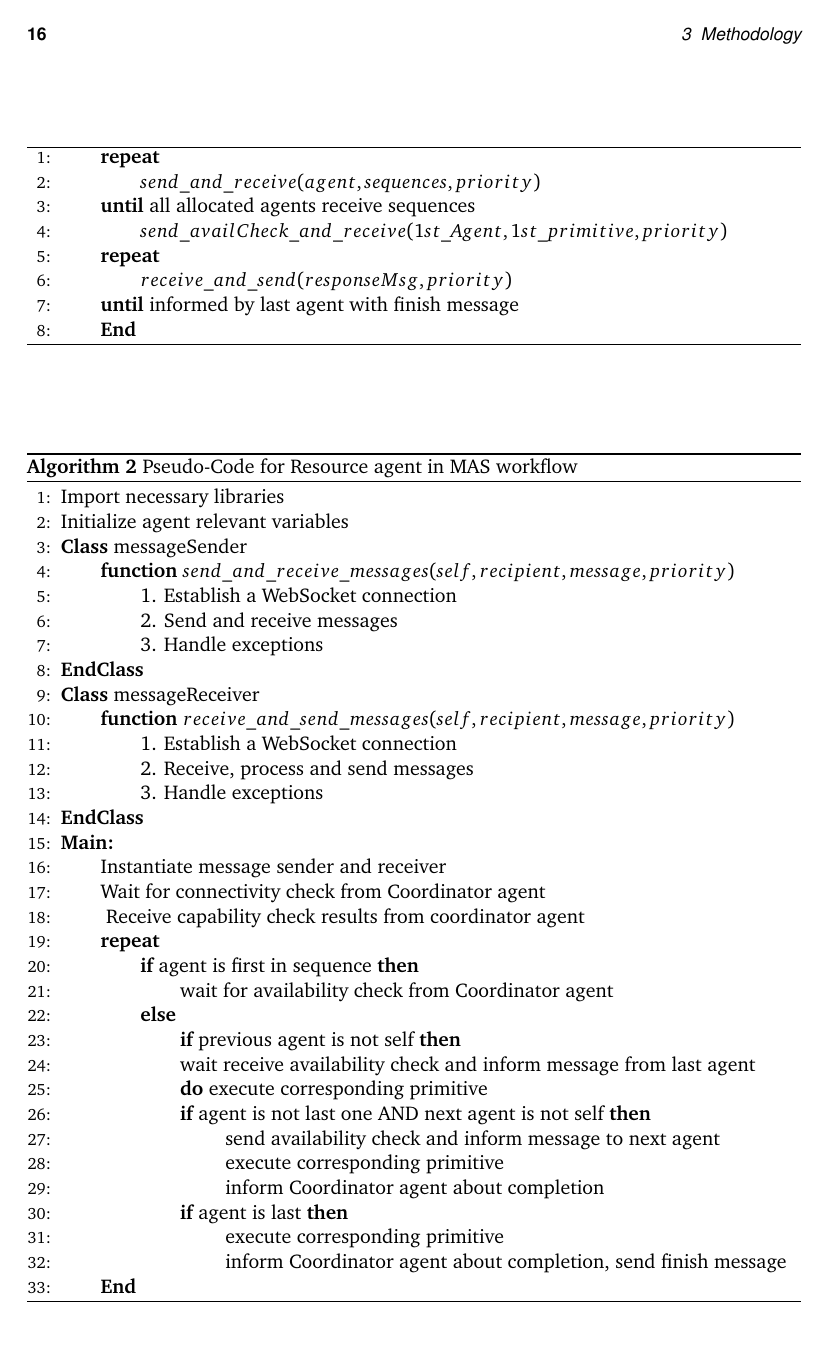
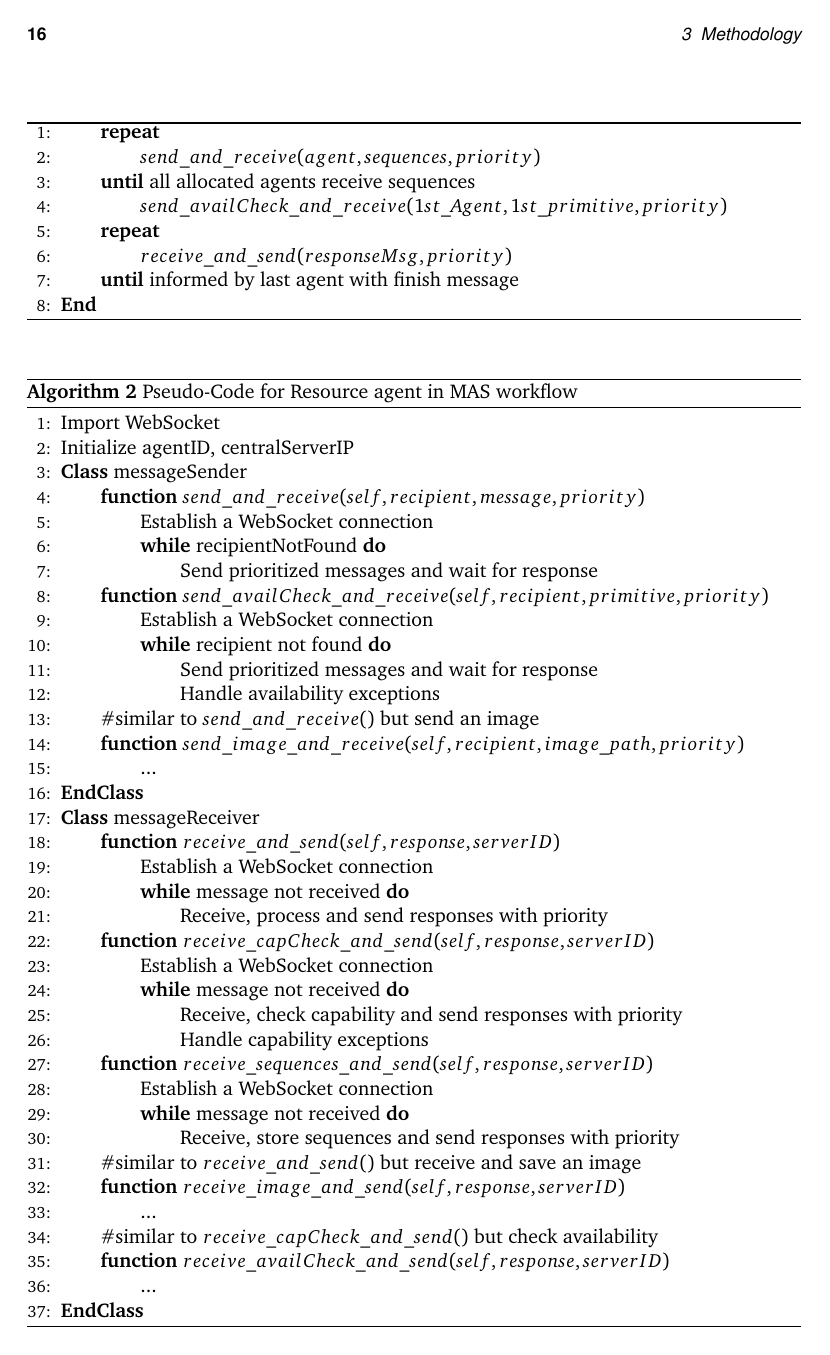
Before and after one commit to XuezhouHou/SA, LaTeX slides (main.tex, which reads source/chapter03.tex): page 24 of 37. Compiled offline with pdfLaTeX; a missing font is replaced by an installed copy or a similar font; a LaTeX package or settings file that is missing is left out.

Commit message:
pseudo code 2

```diff
--- a/source/chapter03.tex
+++ b/source/chapter03.tex
@@ -315,7 +303,7 @@ Once all primitives in the list are done, the last agent should inform the \gls{
 \State \qquad \textbf{repeat}
 \State \qquad \qquad $receive\_and\_send(responseMsg, priority)$
 \State \qquad \textbf{until} informed by last agent with finish message
-\State \textbf{\qquad End}
+\State \textbf{End}
 \end{algorithmic}
 \end{algorithm}
 
@@ -324,19 +312,45 @@ Once all primitives in the list are done, the last agent should inform the \gls{
     \caption{Pseudo-Code for Resource agent in MAS workflow}
     \label{alg:RAPseudoCode}
     \begin{algorithmic}[1]
-    \State {Import} necessary libraries
-    \State {Initialize} agent relevant variables
+    \State {Import} WebSocket
+    \State {Initialize} agentID, centralServerIP
 
-    \State \textbf{Class} messageSender
-    \State \textbf{\qquad function} {$send\_and\_receive\_messages(self, recipient, message, priority)$}
-    \State \qquad \qquad 1. Establish a WebSocket connection
-    \State \qquad \qquad 2. Send and receive messages
-    \State \qquad \qquad 3. Handle exceptions
+\State \textbf{Class} messageSender
+    \State \textbf{\qquad function} {$send\_and\_receive(self, recipient, message, priority)$}
+    \State \qquad \qquad Establish a WebSocket connection
+    \State \textbf{\qquad \qquad while} recipientNotFound \textbf{do}
+    \State \qquad \qquad \qquad Send prioritized messages and wait for response
+
+    \State \textbf{\qquad function} {$send\_availCheck\_and\_receive(self, recipient, primitive, priority)$}
+    \State \qquad \qquad Establish a WebSocket connection
+    \State \textbf{\qquad \qquad while} recipient not found \textbf{do}
+    \State \qquad \qquad \qquad Send prioritized messages and wait for response
+    \State \qquad \qquad \qquad Handle availability exceptions
+    \State \qquad {\#similar to $send\_and\_receive()$ but send an image }
+    \State \textbf{\qquad function} {$send\_image\_and\_receive(self, recipient, image\_path, priority)$}
+    \State \qquad \qquad ...
+
 \State \textbf{EndClass}
 
 \State \textbf{Class} messageReceiver
-\State \textbf{\qquad function} {$receive\_and\_send\_messages(self, recipient, message, priority)$}
-    \State \qquad \qquad 1. Establish a WebSocket connection
-    \State \qquad \qquad 2. Receive, process and send messages
-    \State \qquad \qquad 3. Handle exceptions
-\State \textbf{EndClass}
+    \State \textbf{\qquad function} {$receive\_and\_send(self, response, serverID)$}
+    \State \qquad \qquad Establish a WebSocket connection
+    \State \textbf{\qquad \qquad while} message not received \textbf{do}
+    \State \qquad \qquad \qquad Receive, process and send responses with priority
+    \State \textbf{\qquad function} {$receive\_capCheck\_and\_send(self, response, serverID)$}
+    \State \qquad \qquad Establish a WebSocket connection
+    \State \textbf{\qquad \qquad while} message not received \textbf{do}
+    \State \qquad \qquad \qquad Receive, check capability and send responses with priority
+    \State \qquad \qquad \qquad Handle capability exceptions
+    \State \textbf{\qquad function} {$receive\_sequences\_and\_send(self, response, serverID)$}
+    \State \qquad \qquad Establish a WebSocket connection
+    \State \textbf{\qquad \qquad while} message not received \textbf{do}
+    \State \qquad \qquad \qquad Receive, store sequences and send responses with priority
+
+    \State \qquad {\#similar to $receive\_and\_send()$ but receive and save an image }
+    \State \textbf{\qquad function} {$receive\_image\_and\_send(self, response, serverID)$}
+    \State \qquad \qquad ...
+    \State \qquad {\#similar to $receive\_capCheck\_and\_send()$ but check availability}
+    \State \textbf{\qquad function} {$receive\_availCheck\_and\_send(self, response, serverID)$}
+    \State \qquad \qquad ...
+    \State \textbf{EndClass}
@@ -343,5 +364,2 @@ Once all primitives in the list are done, the last agent should inform the \gls{
 
     \State \textbf{Main:}
-    \State {\qquad Instantiate} message sender and receiver
-    \State {\qquad Wait} for connectivity check from Coordinator agent
-    \State {\qquad} Receive capability check results from coordinator agent
@@ -349,11 +372,8 @@ Once all primitives in the list are done, the last agent should inform the \gls{
     \State \textbf{\qquad \qquad if} {agent is first in sequence} \textbf{then}
-        \State {\qquad \qquad \qquad wait} for availability check from Coordinator agent
+        \State {\qquad \qquad \qquad} $receive\_availCheck\_and\_send(availMsg, centralServerID)$
         \State \textbf{\qquad \qquad else}
         \State \textbf{\qquad \qquad \qquad if} {previous agent is not self} \textbf{then}
-            \State {\qquad \qquad \qquad wait} receive availability check and inform message from last agent
-            \State \textbf{\qquad \qquad \qquad do} execute corresponding primitive
+            \State \qquad \qquad \qquad \qquad $receive\_availCheck\_and\_send(availMsg, SubServerID)$
+            \State \qquad \qquad \qquad \qquad executePrimitive(primitive)
 
             \State \textbf{\qquad \qquad \qquad if} {agent is not last one AND next agent is not self} \textbf{then}
-            \State \textbf{\qquad \qquad \qquad \qquad} send availability check and inform message to next agent
-            \State \textbf{\qquad \qquad \qquad \qquad} execute corresponding primitive
-            \State \textbf{\qquad \qquad \qquad \qquad} inform Coordinator agent about completion
@@ -360,4 +383,2 @@ Once all primitives in the list are done, the last agent should inform the \gls{
 
             \State \textbf{\qquad \qquad \qquad if} {agent is last} \textbf{then}
-            \State \textbf{\qquad \qquad \qquad \qquad} execute corresponding primitive
-            \State \textbf{\qquad \qquad \qquad \qquad} inform Coordinator agent about completion, send finish message
@@ -364,7 +391,6 @@ Once all primitives in the list are done, the last agent should inform the \gls{
 
-    \State \textbf{\qquad End}
-    \end{algorithmic}
-    \end{algorithm}
+
+
 
 
 \section{External}
```
Also changed, not shown: main.pdf, source/chapter03.tex (49 more changed lines), 4 other files.
